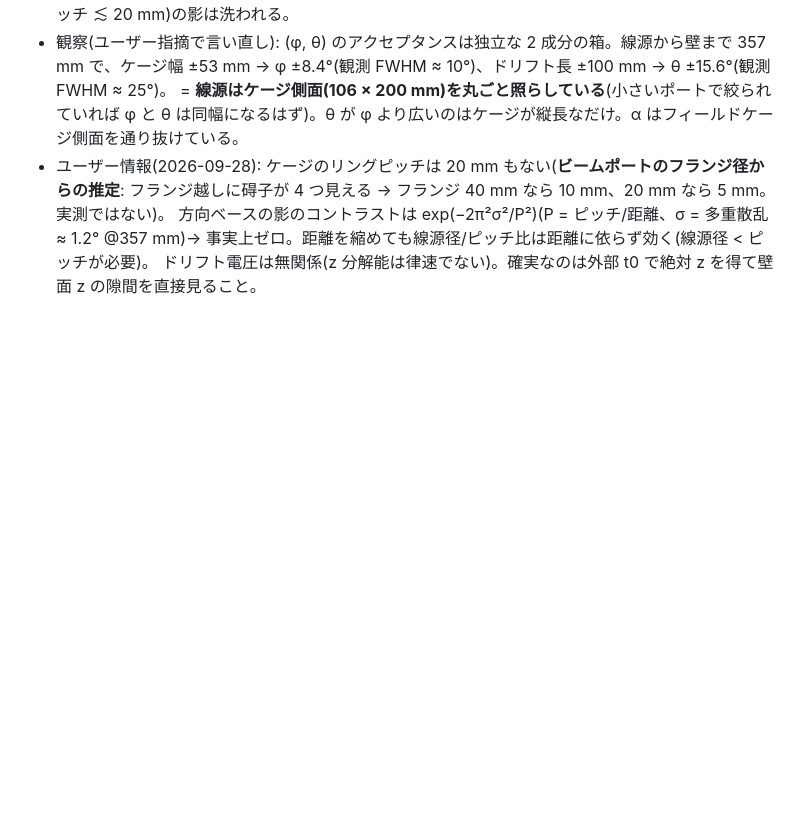
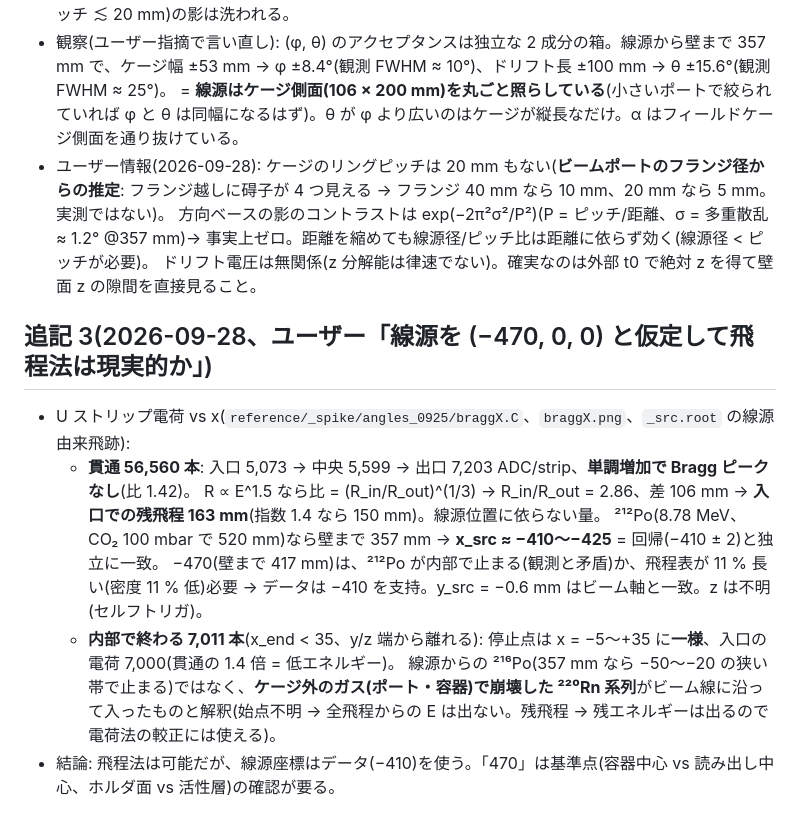
Before and after one commit to aogaki/tpcdaq-rs, a Markdown page: TODO/archive/093_track_angles.md, the part around the change. Rendered like a GitHub page; blank space fills up the shorter version.

Commit message:
093 追記 3: dE/dx vs x で線源 −410 を独立確認(²¹²Po 貫通、残飛程 163 mm)、内部停止は Rn 系列
Co-Authored-By: Claude Fable 5.1 <noreply@anthropic.com>

```diff
--- a/TODO/archive/093_track_angles.md
+++ b/TODO/archive/093_track_angles.md
@@ -42,3 +42,13 @@ tan(phi) = -0.0053 + 0.00289 * y  ->  source at x = -399 (D = 346 +- 7 mm from t
 - ユーザー情報(2026-09-28): ケージのリングピッチは 20 mm もない(**ビームポートのフランジ径からの推定**: フランジ越しに碍子が 4 つ見える → フランジ 40 mm なら 10 mm、20 mm なら 5 mm。実測ではない)。
   方向ベースの影のコントラストは exp(−2π²σ²/P²)(P = ピッチ/距離、σ = 多重散乱 ≈ 1.2° @357 mm)→ 事実上ゼロ。距離を縮めても線源径/ピッチ比は距離に依らず効く(線源径 < ピッチが必要)。
   ドリフト電圧は無関係(z 分解能は律速でない)。確実なのは外部 t0 で絶対 z を得て壁面 z の隙間を直接見ること。
+
+## 追記 3(2026-09-28、ユーザー「線源を (−470, 0, 0) と仮定して飛程法は現実的か」)
+- U ストリップ電荷 vs x(`reference/_spike/angles_0925/braggX.C`、`braggX.png`、`_src.root` の線源由来飛跡):
+  - **貫通 56,560 本**: 入口 5,073 → 中央 5,599 → 出口 7,203 ADC/strip、**単調増加で Bragg ピークなし**(比 1.42)。
+    R ∝ E^1.5 なら比 = (R_in/R_out)^(1/3) → R_in/R_out = 2.86、差 106 mm → **入口での残飛程 163 mm**(指数 1.4 なら 150 mm)。線源位置に依らない量。
+    ²¹²Po(8.78 MeV、CO₂ 100 mbar で 520 mm)なら壁まで 357 mm → **x_src ≈ −410〜−425** = 回帰(−410 ± 2)と独立に一致。
+    −470(壁まで 417 mm)は、²¹²Po が内部で止まる(観測と矛盾)か、飛程表が 11 % 長い(密度 11 % 低)必要 → データは −410 を支持。y_src = −0.6 mm はビーム軸と一致。z は不明(セルフトリガ)。
+  - **内部で終わる 7,011 本**(x_end < 35、y/z 端から離れる): 停止点は x = −5〜+35 に**一様**、入口の電荷 7,000(貫通の 1.4 倍 = 低エネルギー)。
+    線源からの ²¹⁶Po(357 mm なら −50〜−20 の狭い帯で止まる)ではなく、**ケージ外のガス(ポート・容器)で崩壊した ²²⁰Rn 系列**がビーム線に沿って入ったものと解釈(始点不明 → 全飛程からの E は出ない。残飛程 → 残エネルギーは出るので電荷法の較正には使える)。
+- 結論: 飛程法は可能だが、線源座標はデータ(−410)を使う。「470」は基準点(容器中心 vs 読み出し中心、ホルダ面 vs 活性層)の確認が要る。
```
